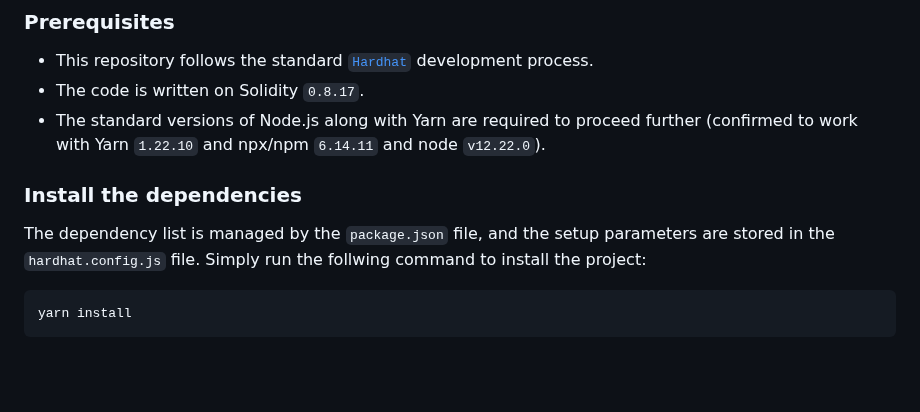
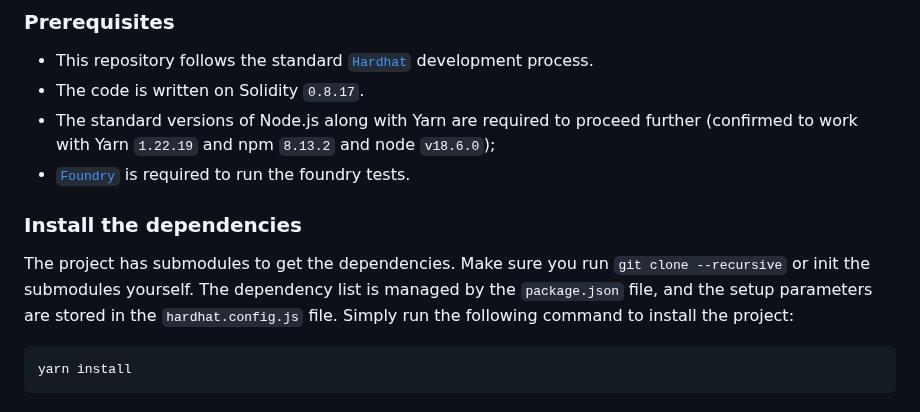
Before and after one commit to valory-xyz/autonolas-tokenomics, a Markdown page: README.md, the part around one of its changes. Rendered like a GitHub page; blank space fills up the shorter version.

````diff
--- a/README.md
+++ b/README.md
@@ -22,12 +28,13 @@ The Depository and Treasury contracts borrow concepts from OlympusDAO. The Token
 ### Prerequisites
 - This repository follows the standard [`Hardhat`](https://hardhat.org/tutorial/) development process.
 - The code is written on Solidity `0.8.17`.
-- The standard versions of Node.js along with Yarn are required to proceed further (confirmed to work with Yarn `1.22.10` and npx/npm `6.14.11` and node `v12.22.0`).
+- The standard versions of Node.js along with Yarn are required to proceed further (confirmed to work with Yarn `1.22.19` and npm `8.13.2` and node `v18.6.0`);
+- [`Foundry`](https://book.getfoundry.sh/) is required to run the foundry tests.
 
 ### Install the dependencies
-The dependency list is managed by the `package.json` file,
-and the setup parameters are stored in the `hardhat.config.js` file.
-Simply run the follwing command to install the project:
+The project has submodules to get the dependencies. Make sure you run `git clone --recursive` or init the submodules yourself.
+The dependency list is managed by the `package.json` file, and the setup parameters are stored in the `hardhat.config.js` file.
+Simply run the following command to install the project:
 ```
 yarn install
 ```
````
Also changed, not shown: other parts of README.md (+24 -15 lines), docs/On-chain_architecture_v2.png (deleted), docs/On-chain_architecture_v3.png (added), 1 other file.
